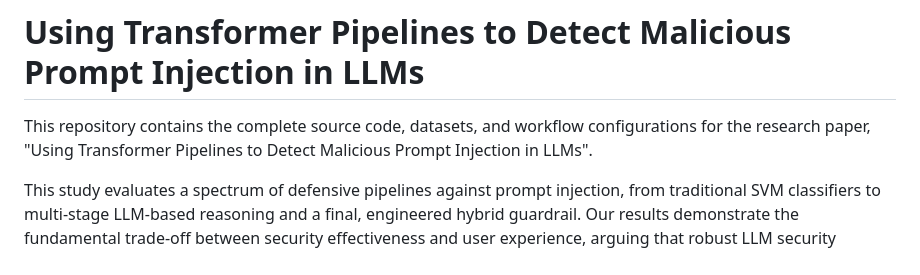
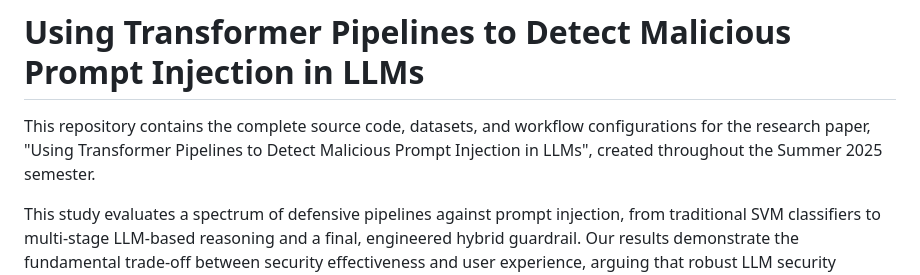
Before and after one commit to ksoehnl1/llm-prompt-injection-detection, a Markdown page: README.md, the part around the change. GitHub-like rendering.

```diff
--- a/README.md
+++ b/README.md
@@ -1,6 +1,6 @@
 # Using Transformer Pipelines to Detect Malicious Prompt Injection in LLMs
 
-This repository contains the complete source code, datasets, and workflow configurations for the research paper, "Using Transformer Pipelines to Detect Malicious Prompt Injection in LLMs".
+This repository contains the complete source code, datasets, and workflow configurations for the research paper, "Using Transformer Pipelines to Detect Malicious Prompt Injection in LLMs", created throughout the Summer 2025 semester.
 
 This study evaluates a spectrum of defensive pipelines against prompt injection, from traditional SVM classifiers to multi-stage LLM-based reasoning and a final, engineered hybrid guardrail. Our results demonstrate the fundamental trade-off between security effectiveness and user experience, arguing that robust LLM security requires a layered, tunable, and risk-aware approach.
 
```
